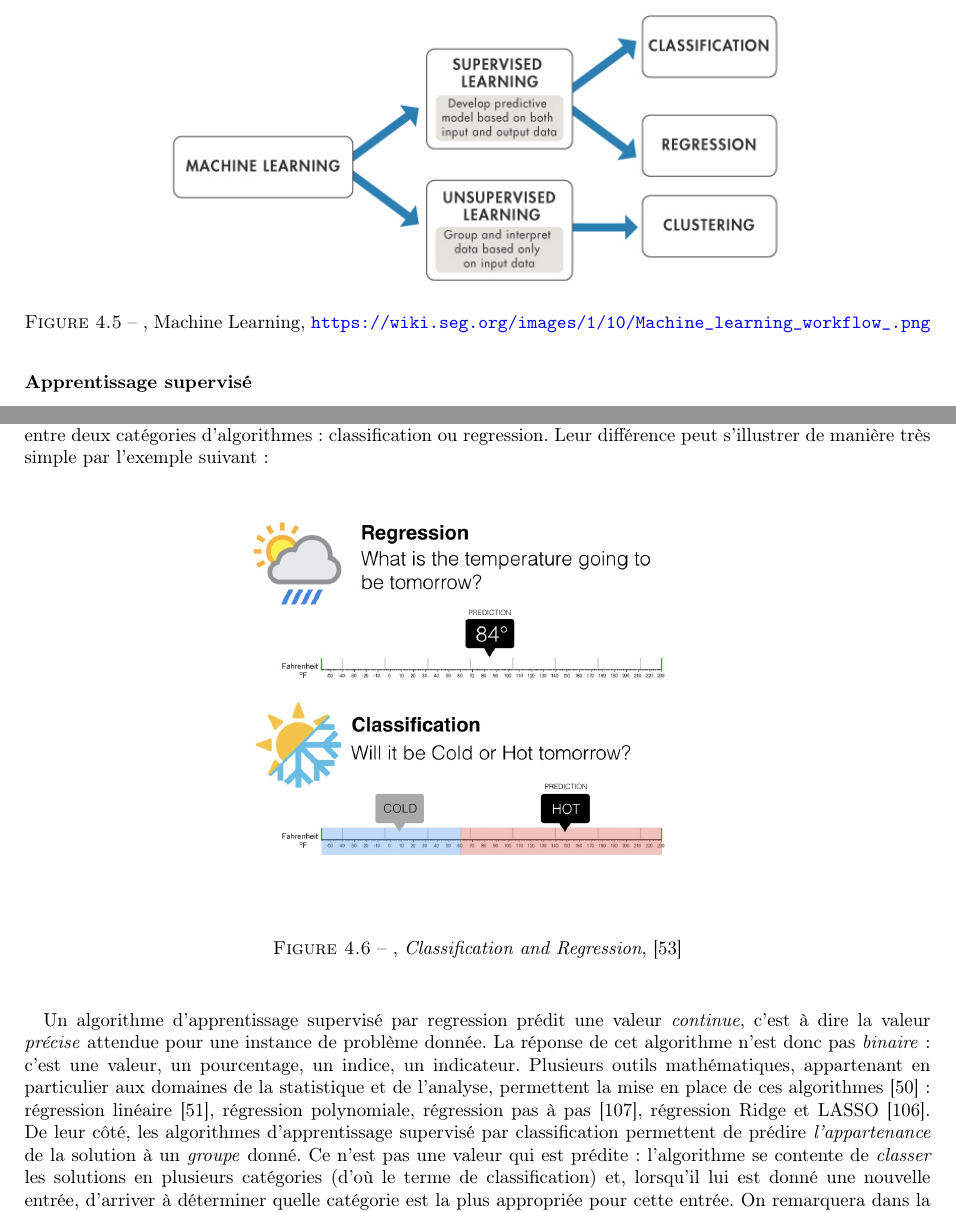
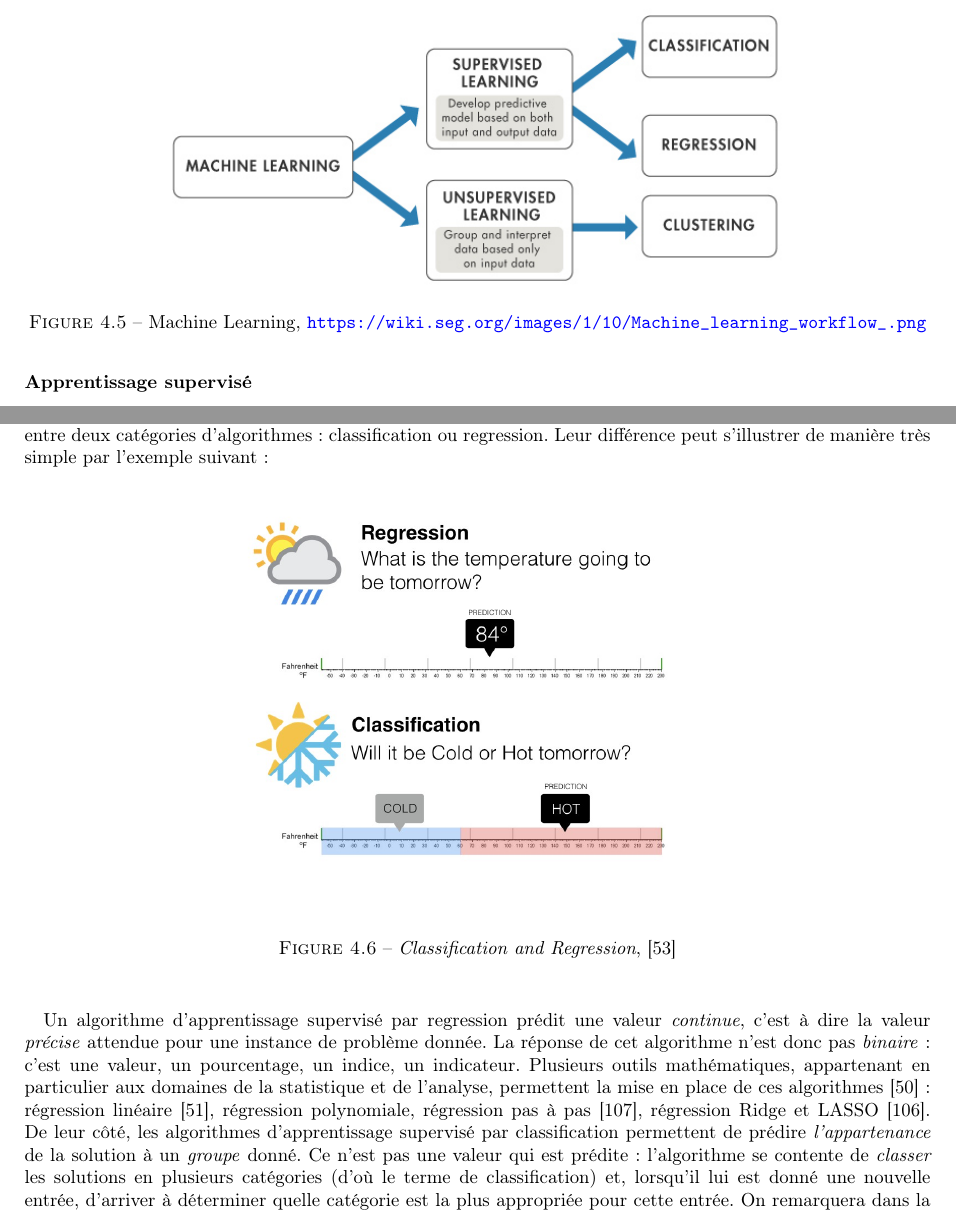
Before and after one commit to tomorrow-paper/paper, a LaTeX document (paper.tex, which reads chapters/03/02_ml.tex): two parts of pages 36 and 37 of 51, joined at a grey line, cut so that both start at the same text. Compiled offline with pdfLaTeX.

Commit message:
Corrected images labels in IA & ML

```diff
--- a/chapters/03/02_ml.tex
+++ b/chapters/03/02_ml.tex
@@ -104,7 +104,7 @@ Globalement, le Machine Learning se découpe en quelques approches : apprentissa
 \begin{figure}[h]
     \centering
     \includegraphics[width=350px]{chapters/03/images/machine-learning.png}
-    \caption{\label{machine learning}, Machine Learning, \url{https://wiki.seg.org/images/1/10/Machine_learning_workflow_.png}}
+    \caption{\label{machine learning}Machine Learning, \url{https://wiki.seg.org/images/1/10/Machine_learning_workflow_.png}}
 \end{figure}
 
 \paragraph{Apprentissage supervisé}
@@ -151,7 +151,7 @@ regression. Leur différence peut s'illustrer de manière très simple par l'exe
 \begin{figure}[h]
     \centering
     \includegraphics[width=300px]{chapters/03/images/classification-regression.jpg}
-    \caption{\label{supervised learning}, \emph{Classification and Regression}, \cite{MachineLearning6}}
+    \caption{\label{supervised learning}\emph{Classification and Regression}, \cite{MachineLearning6}}
 \end{figure}
 
 \paragraph{} Un algorithme d'apprentissage supervisé par regression prédit une valeur \emph{continue}, c'est à dire la valeur \emph{précise} attendue pour une instance de problème donnée.
```
Also changed, not shown: chapters/03/01_ia.tex (+1 -1 lines), chapters/03/02_ml.tex (6 more changed lines).
